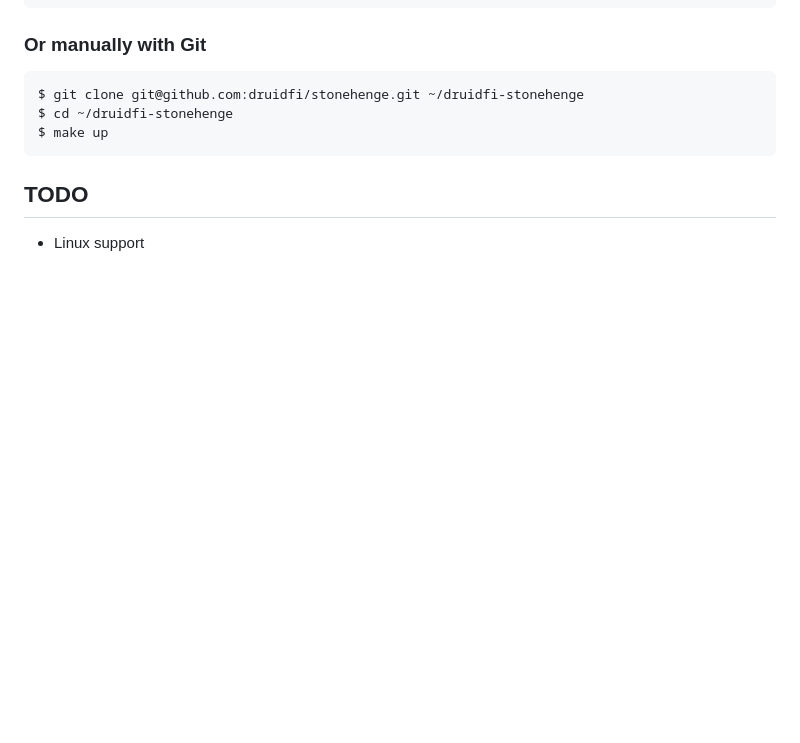
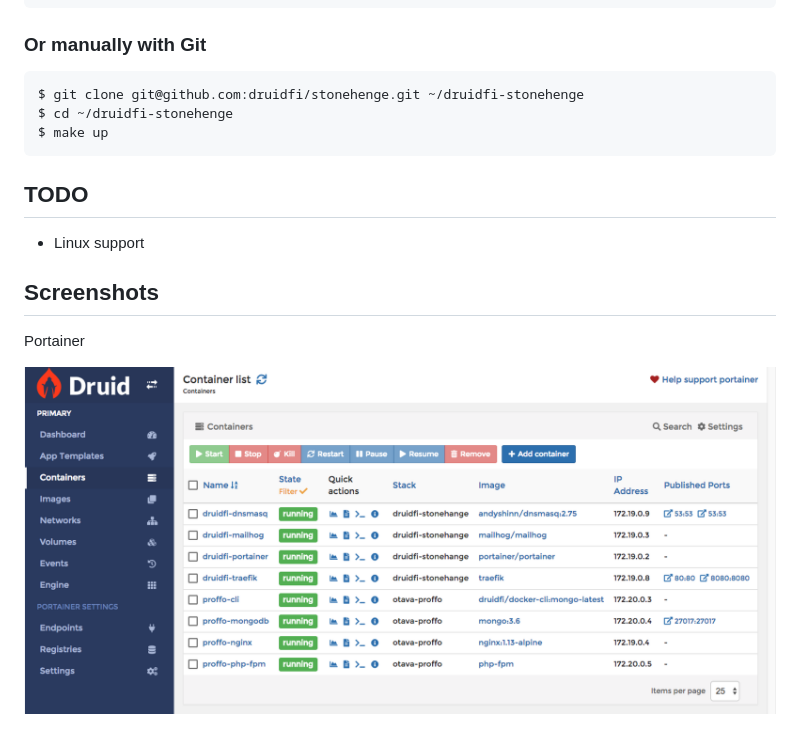
Before and after one commit to druidfi/stonehenge, a Markdown page: README.md, the part around the change. Rendered like a GitHub page; pictures changed too: portainer_screenshot.png (added); blank space fills up the shorter version.

Commit message:
Portainer screenshot

```diff
--- a/README.md
+++ b/README.md
@@ -34,3 +34,9 @@ $ make up
 ## TODO
 
 - Linux support
+
+## Screenshots
+
+Portainer
+
+![alt text](portainer_screenshot.png "Portainer screenshot")
```
Also changed, not shown: 1 other file.
